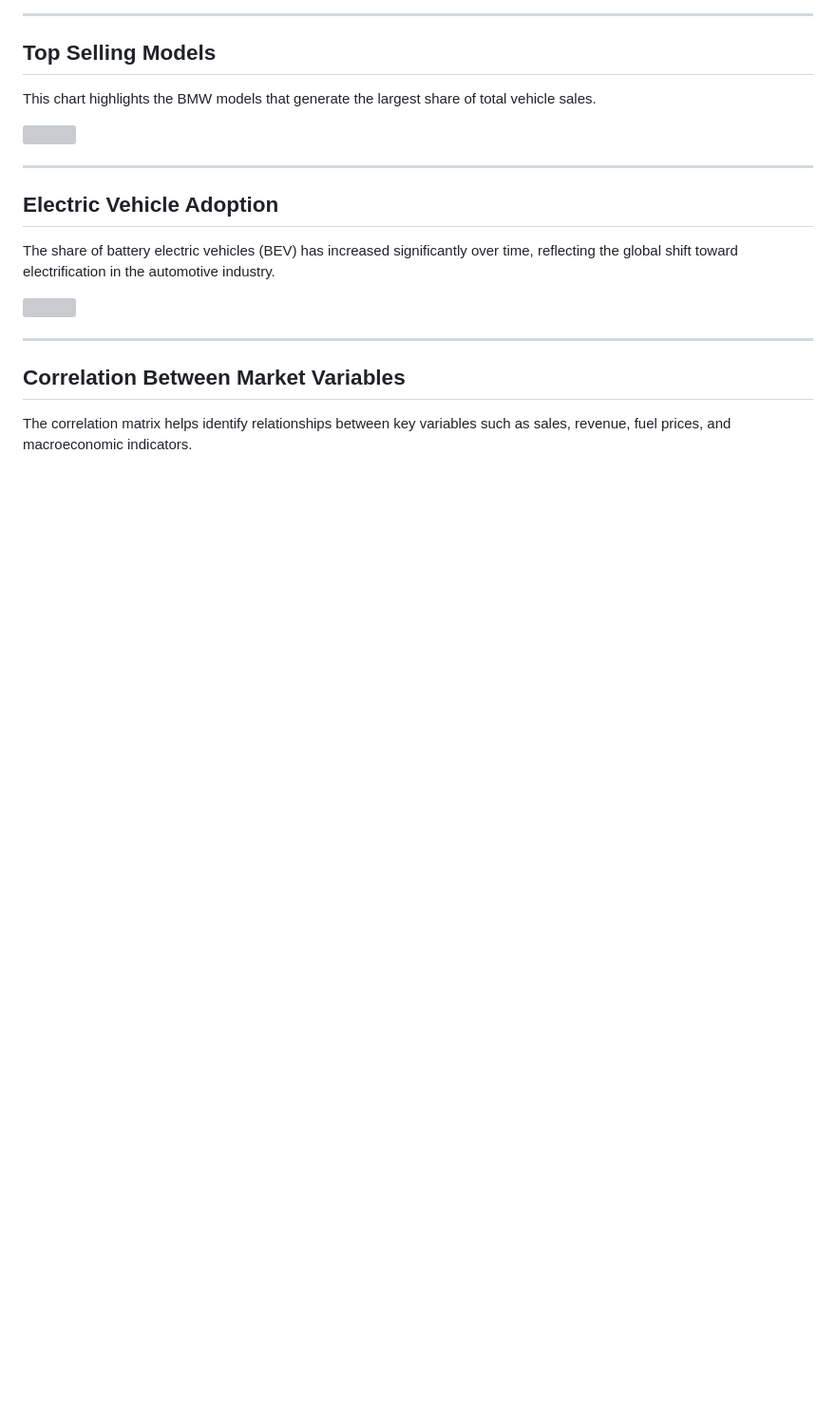
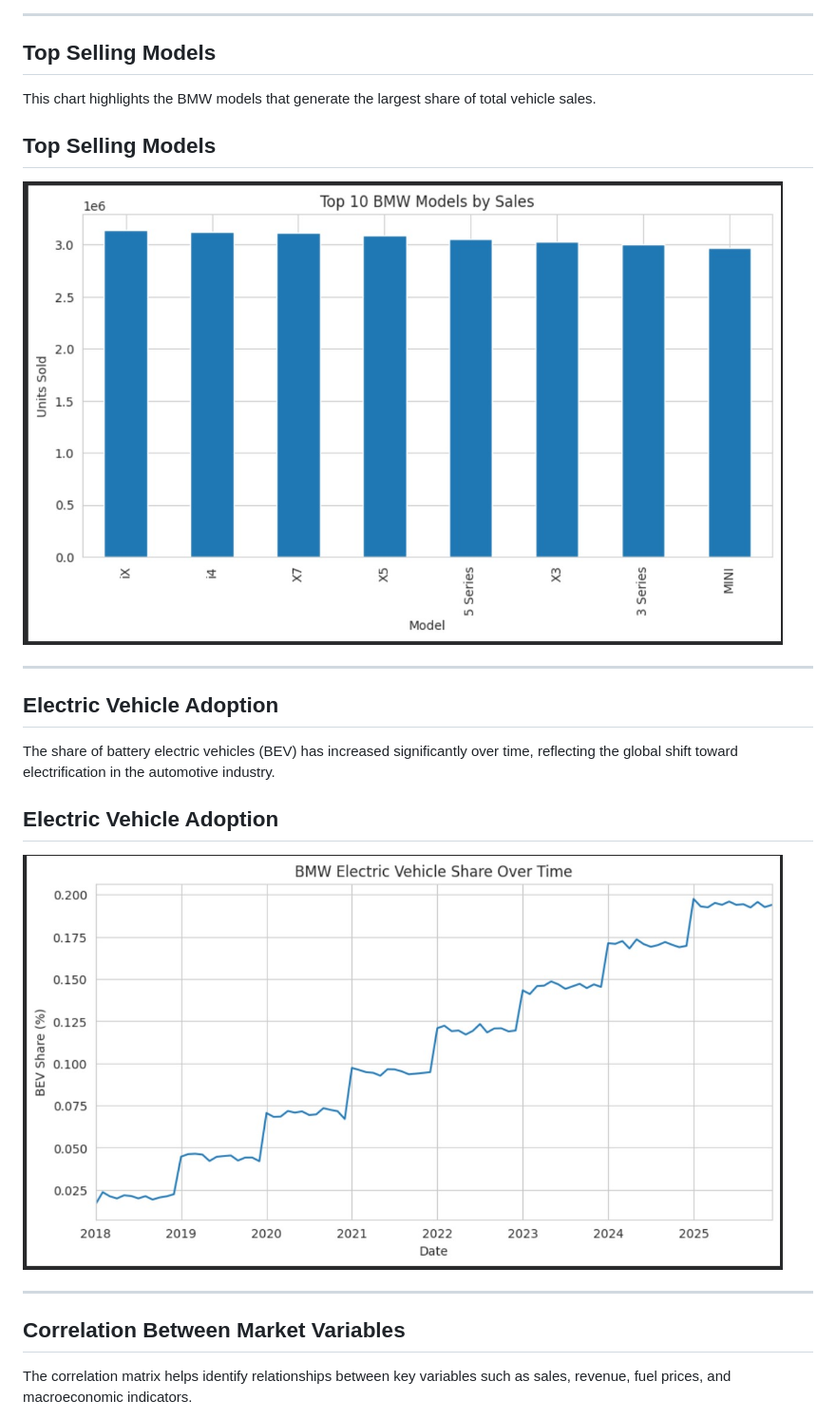
Before and after one commit to JessieJaneV/BMW-Market-Sales-Data-Analysis, a Markdown page: README.md, the part around one of its changes. Shown at 95% size. Rendered like a GitHub page; blank space fills up the shorter version; grey boxes are pictures that could not be loaded.

```diff
--- a/README.md
+++ b/README.md
@@ -96,7 +100,9 @@ The regional analysis reveals how different geographic markets contribute to BMW
 
 This chart highlights the BMW models that generate the largest share of total vehicle sales.
 
-<img src="images/top_models.jpg" width="800">
+## Top Selling Models
+
+<img src="top_models.jpg" width="800">
 
 ---
 
@@ -104,7 +110,9 @@ This chart highlights the BMW models that generate the largest share of total ve
 
 The share of battery electric vehicles (BEV) has increased significantly over time, reflecting the global shift toward electrification in the automotive industry.
 
-<img src="images/bev_share.jpg" width="800">
+## Electric Vehicle Adoption
+
+<img src="bev_share.jpg" width="800">
 
 ---
 
```
Also changed, not shown: other parts of README.md (+9 -4 lines).
